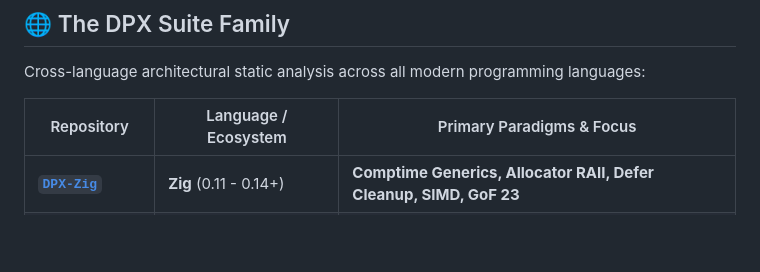
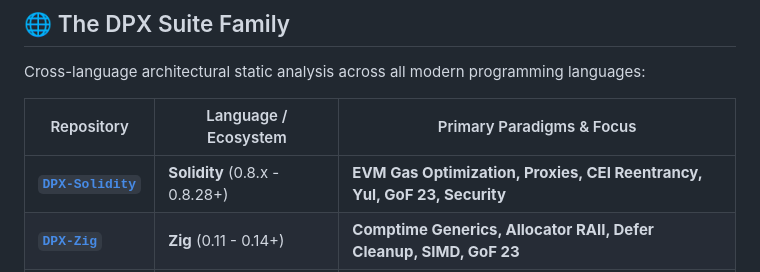
Before and after one commit to bivex/DPX-TypeScript, a Markdown page: README.md, the part around the change. GitHub-like rendering; blank space fills up the shorter version.

Commit message:
docs: update DPX Suite family table with DPX-Solidity (21 engines)

```diff
--- a/README.md
+++ b/README.md
@@ -318,6 +318,7 @@ Cross-language architectural static analysis across all modern programming langu
 
 | Repository | Language / Ecosystem | Primary Paradigms & Focus |
 |---|---|---|
+| **[`DPX-Solidity`](https://github.com/bivex/DPX-Solidity)** | **Solidity** (0.8.x - 0.8.28+) | **EVM Gas Optimization, Proxies, CEI Reentrancy, Yul, GoF 23, Security** |
 | **[`DPX-Zig`](https://github.com/bivex/DPX-Zig)** | **Zig** (0.11 - 0.14+) | **Comptime Generics, Allocator RAII, Defer Cleanup, SIMD, GoF 23** |
 | **[`DPX-Gleam`](https://github.com/bivex/DPX-Gleam)** | **Gleam** (1.0 - 1.8+) | **Type-Safe OTP Actors, Algebraic Data Types, Railway Monads, GoF 23** |
 | **[`DPX-Mojo`](https://github.com/bivex/DPX-Mojo)** | **Mojo** (24.x - 25.x+) | **SIMD Vectorization, Ownership, Memory Safety, GoF 23, AI Acceleration** |
```
